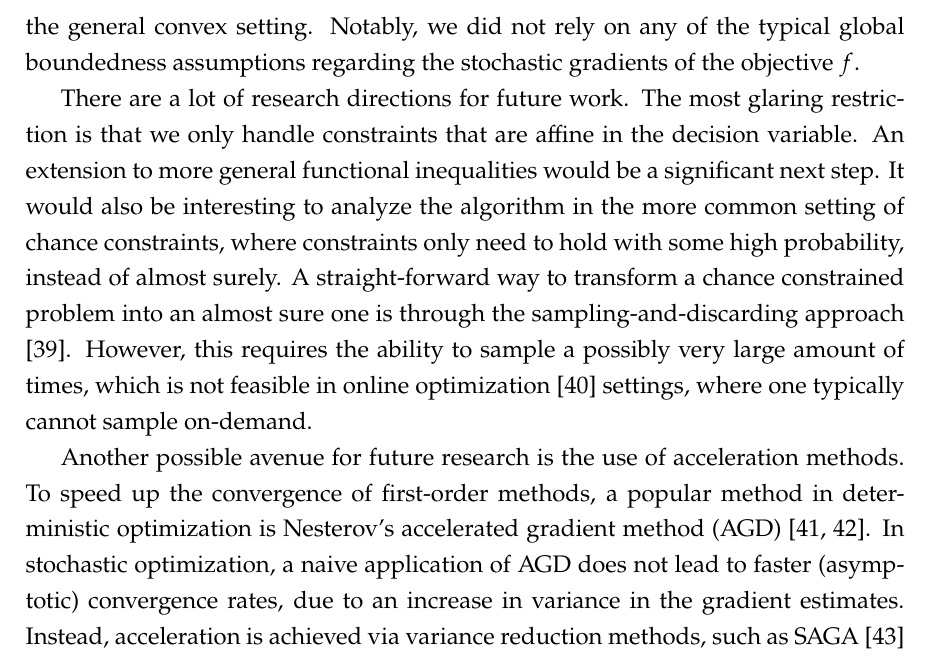
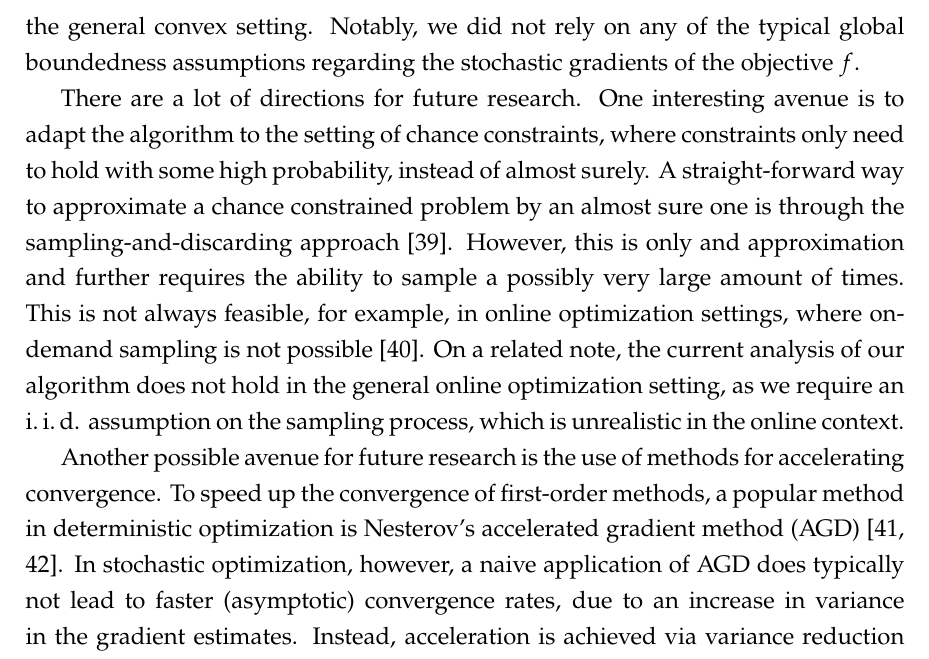
Before and after one commit to amlava/thesis, a LaTeX thesis (thesis/main.tex, which reads thesis/sec/chapter5.tex): part of page 94 of 99, cut so that both start at the same text. The pictures show the PDF file thesis/main.pdf that the author committed with the source.

Commit message:
adapted outlook, should be done now

```diff
--- a/thesis/sec/chapter5.tex
+++ b/thesis/sec/chapter5.tex
@@ -35,24 +35,26 @@ with high-probability in the general convex setting.
 Notably, we did not rely on any of the typical
 global boundedness assumptions regarding the stochastic gradients of the objective $f$.
 
-There are a lot of research directions for future work.
-The most glaring restriction is that we only handle constraints that
-are affine in the decision variable.
-An extension to more general functional inequalities would be a significant next step.
-It would also be interesting to analyze the algorithm in the more common setting of chance constraints, where
+There are a lot of directions for future research.
+One interesting avenue is to adapt the algorithm to the setting of chance constraints, where
 constraints only need to hold with some
 high probability, instead of almost surely.
-A straight-forward way to transform a chance constrained problem into an
+A straight-forward way to approximate a chance constrained problem by an
 almost sure one is through the sampling-and-discarding approach
-\cite{campi2011sampling}. However, this requires the ability to sample
-a possibly very large amount of times, which is not feasible
-in online optimization \cite{shalev2025online} settings, where one typically cannot sample on-demand.
+\cite{campi2011sampling}. However, this is only and approximation and further
+requires the ability to sample
+a possibly very large amount of times. This is not always feasible, for example,
+in online optimization settings, where on-demand sampling is not possible \cite{shalev2025online}.
+On a related note, the current analysis of our algorithm does not hold in the general
+online optimization setting, as we require an i.\,i.\,d. assumption on the sampling process,
+which is unrealistic in the online context.
 
-Another possible avenue for future research is the use of acceleration methods.
+Another possible avenue for future research is the use of methods for accelerating convergence.
 To speed up the convergence of first-order methods, a popular method in deterministic optimization
 is Nesterov's accelerated
-gradient method (AGD) \cite{nesterov1983method,nesterov2004introductory}. In stochastic optimization, a naive application
-of AGD does not lead to faster (asymptotic) convergence rates, due to an increase in variance in the gradient estimates.
+gradient method (AGD) \cite{nesterov1983method,nesterov2004introductory}.
+In stochastic optimization, however, a naive application
+of AGD does typically not lead to faster (asymptotic) convergence rates, due to an increase in variance in the gradient estimates.
 Instead, acceleration is achieved via variance reduction methods, such as SAGA \cite{defazio2014saga} and SVRG \cite{johnson2013svrg}.
 These algorithms achieve acceleration, while keeping variance managable by periodically calculating full gradients of the objective.
 Unfortunately, a straight-forward application of these methods to our setting is not possible,
```
Also changed, not shown: thesis/main.pdf.
